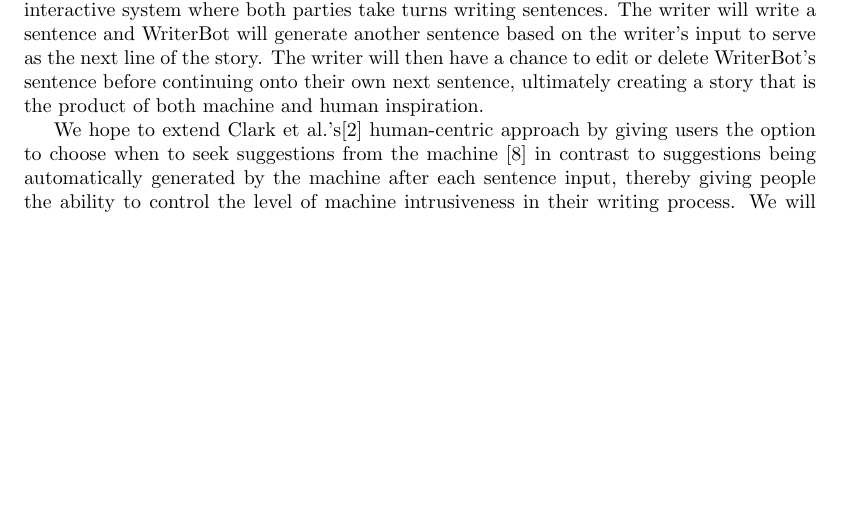
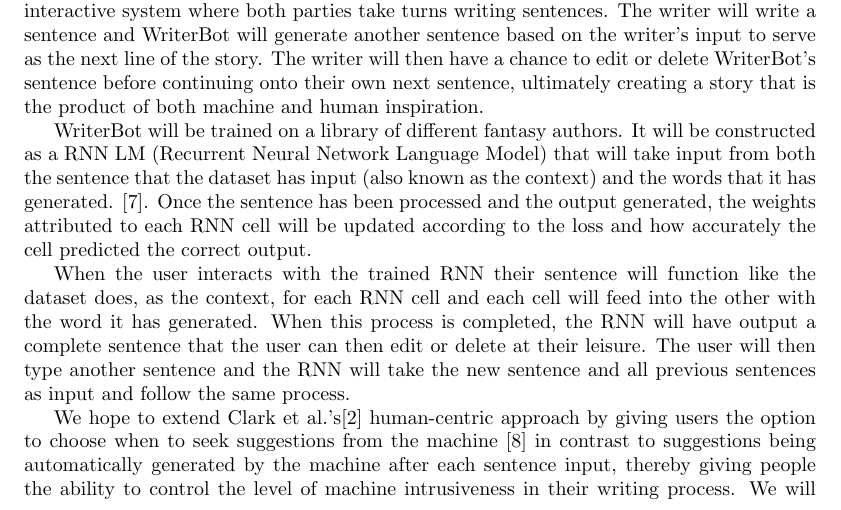
Before and after one commit to alcofrisbas/storytelling-with-skynet, a LaTeX document (proposal/proposal.tex, which reads proposal/vision.tex): part of page 1 of 5, cut so that both start at the same text, the shorter picture padded with empty space. Compiled offline with pdfLaTeX.

Commit message:
added explanation of flow from dataset to RNN to user to vision

```diff
--- a/proposal/vision.tex
+++ b/proposal/vision.tex
@@ -19,6 +19,21 @@
 ultimately creating a story that is the product of both machine and human
 inspiration.
 
+WriterBot will be trained on a library of different fantasy authors. It will be
+constructed as a RNN LM (Recurrent Neural Network Language Model) that will take
+input from both the sentence that the dataset has input (also known as the context)
+and the words that it has generated. \cite{RNN_language_model}. Once the sentence
+has been processed and the output generated, the weights attributed to each RNN
+cell will be updated according to the loss and how accurately the cell predicted
+the correct output.
+
+When the user interacts with the trained RNN their sentence will function like
+the dataset does, as the context, for each RNN cell and each cell will feed into
+the other with the word it has generated. When this process is completed, the RNN
+will have output a complete sentence that the user can then edit or delete at their
+leisure. The user will then type another sentence and the RNN will take the new
+sentence and all previous sentences as input and follow the same process.
+
 We hope to extend Clark et al.’s\cite{clark} human-centric approach by giving users the
 option to choose when to seek suggestions from the machine \cite{creative_help}
 in contrast to suggestions being automatically generated by the machine after
```
